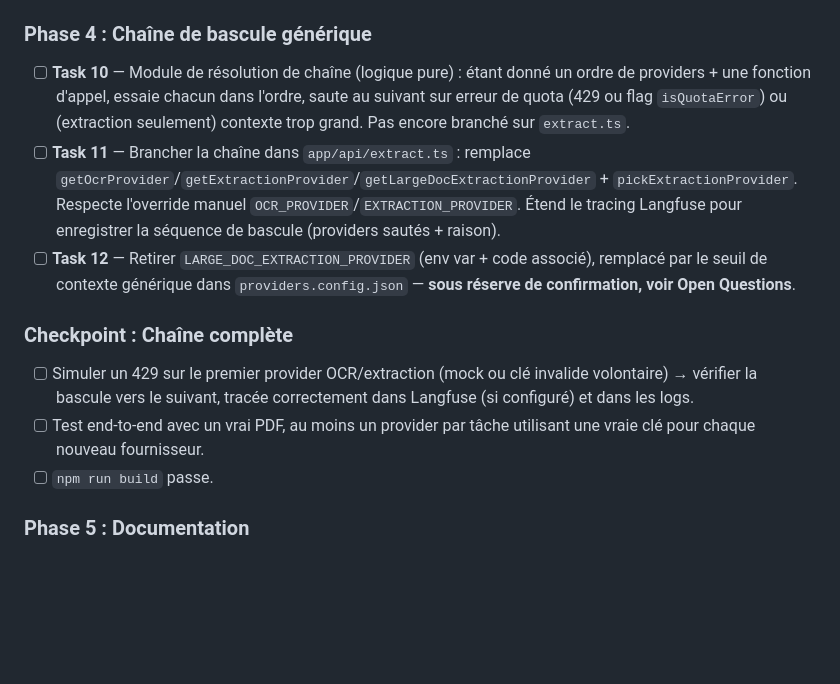
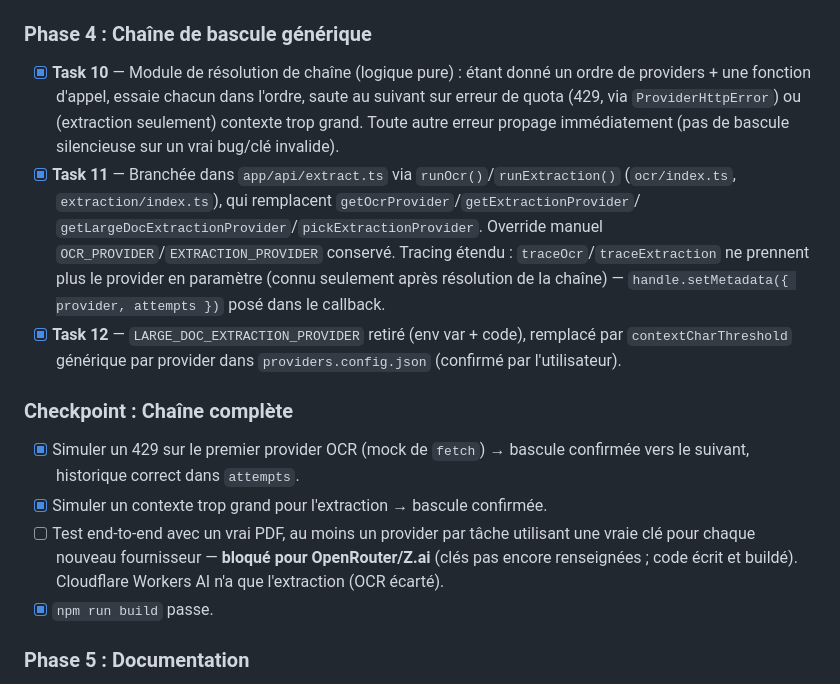
Before and after one commit to YounJeh/devis-extraction-pdf-linting, a Markdown page: tasks/plan.md, the part around the change. GitHub-like rendering; blank space fills up the shorter version.

```diff
--- a/tasks/plan.md
+++ b/tasks/plan.md
@@ -154,28 +154,33 @@ l'extraction réduit le risque de l'épuiser sur une seule tâche).
 
 ### Phase 4 : Chaîne de bascule générique
 
-- [ ] **Task 10** — Module de résolution de chaîne (logique pure) : étant
+- [x] **Task 10** — Module de résolution de chaîne (logique pure) : étant
       donné un ordre de providers + une fonction d'appel, essaie chacun
-      dans l'ordre, saute au suivant sur erreur de quota (429 ou flag
-      `isQuotaError`) ou (extraction seulement) contexte trop grand. Pas
-      encore branché sur `extract.ts`.
-- [ ] **Task 11** — Brancher la chaîne dans `app/api/extract.ts` : remplace
-      `getOcrProvider`/`getExtractionProvider`/`getLargeDocExtractionProvider`
-      + `pickExtractionProvider`. Respecte l'override manuel
-      `OCR_PROVIDER`/`EXTRACTION_PROVIDER`. Étend le tracing Langfuse pour
-      enregistrer la séquence de bascule (providers sautés + raison).
-- [ ] **Task 12** — Retirer `LARGE_DOC_EXTRACTION_PROVIDER` (env var +
-      code associé), remplacé par le seuil de contexte générique dans
-      `providers.config.json` — **sous réserve de confirmation, voir Open
-      Questions**.
+      dans l'ordre, saute au suivant sur erreur de quota (429, via
+      `ProviderHttpError`) ou (extraction seulement) contexte trop grand.
+      Toute autre erreur propage immédiatement (pas de bascule silencieuse
+      sur un vrai bug/clé invalide).
+- [x] **Task 11** — Branchée dans `app/api/extract.ts` via
+      `runOcr()`/`runExtraction()` (`ocr/index.ts`, `extraction/index.ts`),
+      qui remplacent `getOcrProvider`/`getExtractionProvider`/
+      `getLargeDocExtractionProvider`/`pickExtractionProvider`. Override
+      manuel `OCR_PROVIDER`/`EXTRACTION_PROVIDER` conservé. Tracing étendu :
+      `traceOcr`/`traceExtraction` ne prennent plus le provider en
+      paramètre (connu seulement après résolution de la chaîne) —
+      `handle.setMetadata({ provider, attempts })` posé dans le callback.
+- [x] **Task 12** — `LARGE_DOC_EXTRACTION_PROVIDER` retiré (env var +
+      code), remplacé par `contextCharThreshold` générique par provider
+      dans `providers.config.json` (confirmé par l'utilisateur).
 
 ### Checkpoint : Chaîne complète
-- [ ] Simuler un 429 sur le premier provider OCR/extraction (mock ou clé
-      invalide volontaire) → vérifier la bascule vers le suivant, tracée
-      correctement dans Langfuse (si configuré) et dans les logs.
+- [x] Simuler un 429 sur le premier provider OCR (mock de `fetch`) →
+      bascule confirmée vers le suivant, historique correct dans `attempts`.
+- [x] Simuler un contexte trop grand pour l'extraction → bascule confirmée.
 - [ ] Test end-to-end avec un vrai PDF, au moins un provider par tâche
-      utilisant une vraie clé pour chaque nouveau fournisseur.
-- [ ] `npm run build` passe.
+      utilisant une vraie clé pour chaque nouveau fournisseur — **bloqué
+      pour OpenRouter/Z.ai** (clés pas encore renseignées ; code écrit et
+      buildé). Cloudflare Workers AI n'a que l'extraction (OCR écarté).
+- [x] `npm run build` passe.
 
 ### Phase 5 : Documentation
 
```
Also changed, not shown: tasks/todo.md (+43 -30 lines).
